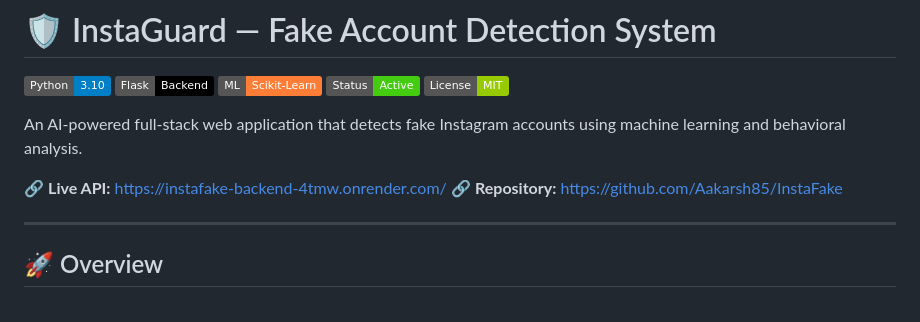
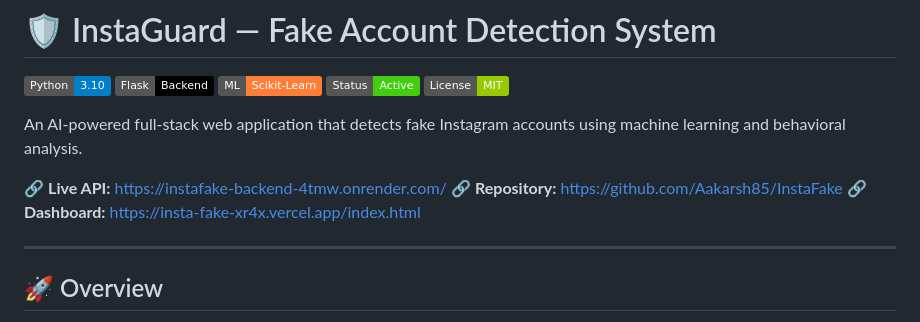
Before and after one commit to Aakarsh85/InstaFake, a Markdown page: README.md, the part around the change. Drawn GitHub-style; badges without logos.

```diff
--- a/README.md
+++ b/README.md
@@ -10,6 +10,7 @@ An AI-powered full-stack web application that detects fake Instagram accounts us
 
 🔗 **Live API:** https://instafake-backend-4tmw.onrender.com/
 🔗 **Repository:** https://github.com/Aakarsh85/InstaFake
+🔗 **Dashboard:** https://insta-fake-xr4x.vercel.app/index.html
 
 ---
 
```
